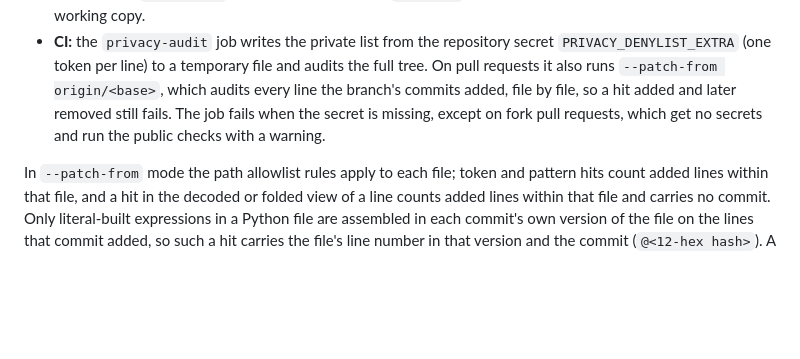
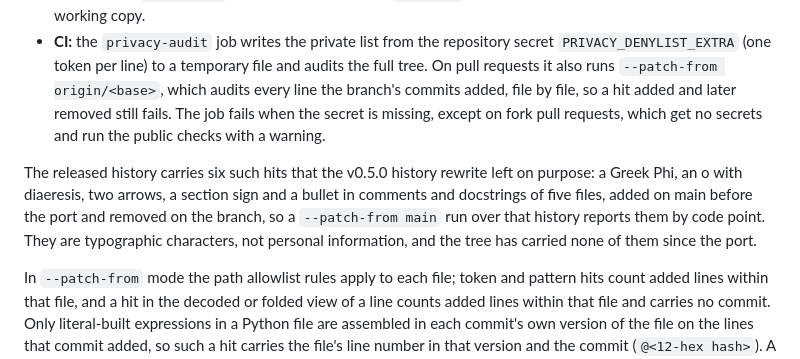
Before and after one commit to WhiteLotusLA/multi-theory-consciousness, a Markdown page: docs/PRIVACY_AUDIT.md, the part around the change. Drawn GitHub-style; blank space fills up the shorter version.

Commit message:
docs(privacy): the privacy-audit page records the six typographic characters the released history keeps on purpose (a Greek Phi, an o with diaeresis, two arrows, a section sign and a bullet in comments and docstrings of five files, added on main before the port and removed on the branch), which a patch audit over that history reports by code point; they are not personal information and the tree has carried none of them since the port
The maintainer's ruling at the release gate: the v0.5.0 history rewrite stays scoped to personal information and leaves these six; the page says so. tests/docs green in the gate (count from the gate summary).

Co-Authored-By: Claude Fable 5.1 <noreply@anthropic.com>

```diff
--- a/docs/PRIVACY_AUDIT.md
+++ b/docs/PRIVACY_AUDIT.md
@@ -94,6 +94,13 @@ audit.
   fails when the secret is missing, except on fork pull requests, which get no
   secrets and run the public checks with a warning.
 
+The released history carries six such hits that the v0.5.0 history rewrite
+left on purpose: a Greek Phi, an o with diaeresis, two arrows, a section sign
+and a bullet in comments and docstrings of five files, added on main before
+the port and removed on the branch, so a `--patch-from main` run over that
+history reports them by code point. They are typographic characters, not
+personal information, and the tree has carried none of them since the port.
+
 In `--patch-from` mode the path allowlist rules apply to each file; token and
 pattern hits count added lines within that file, and a hit in the decoded or
 folded view of a line counts added lines within that file and carries no
```
